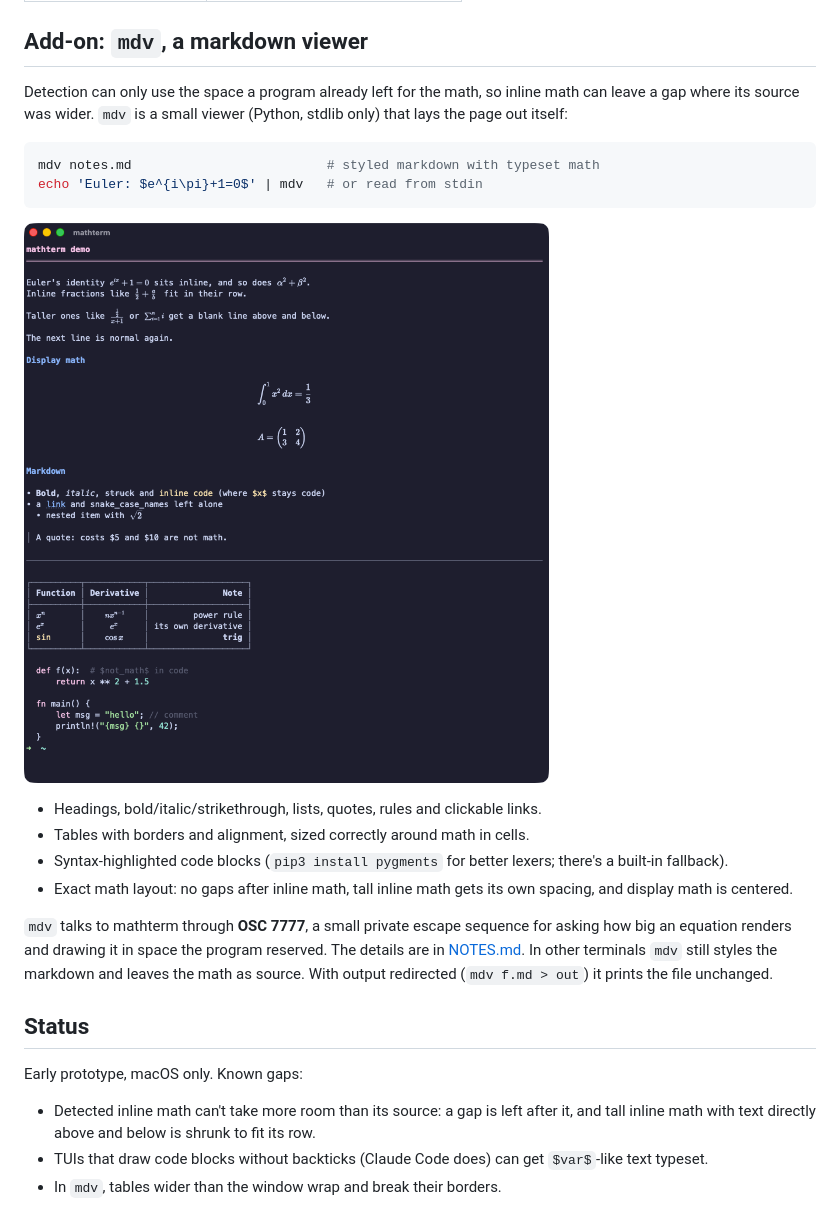
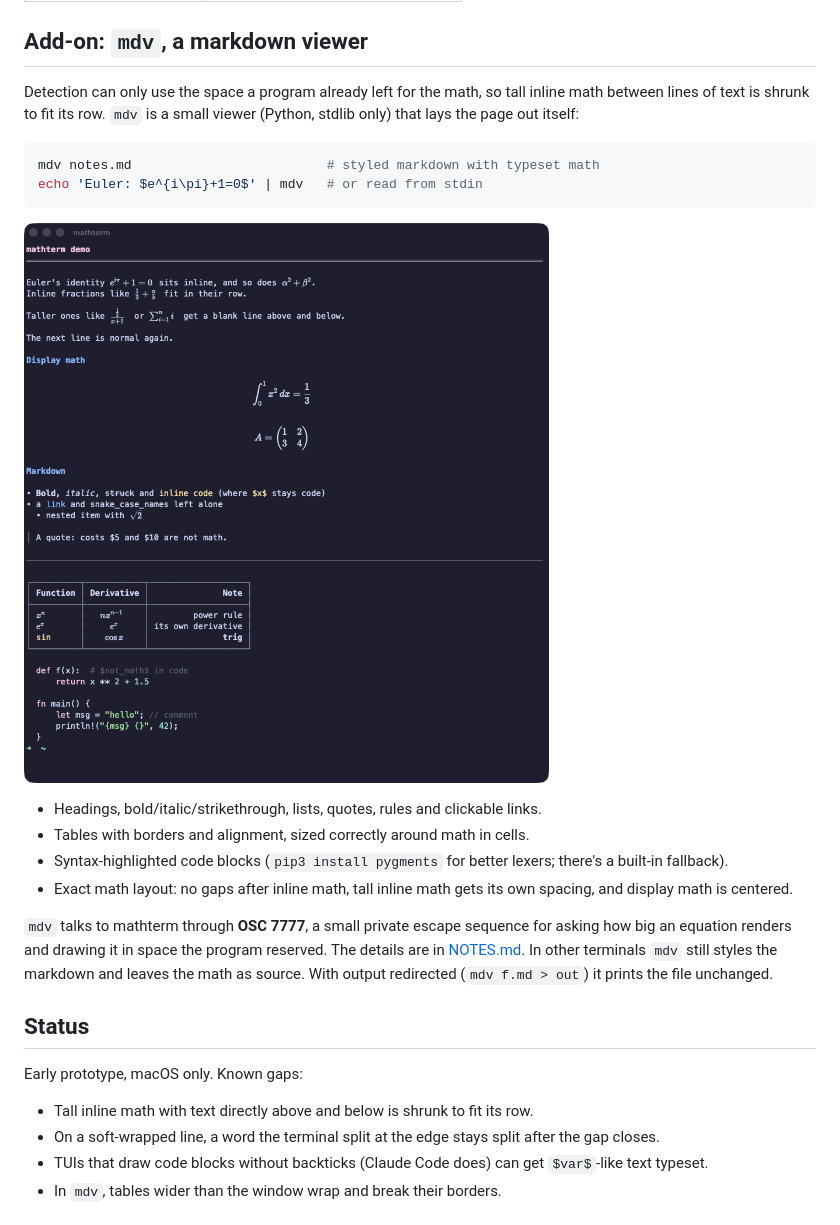
Before and after one commit to davidlai3/MathTerm, a Markdown page: README.md, the part around one of its changes. Drawn GitHub-style; pictures changed too: docs/demo.png.

````diff
--- a/README.md
+++ b/README.md
@@ -60,8 +65,8 @@ nvim's `set title`, switching files with `:e` is picked up as well.
 
 ## Add-on: `mdv`, a markdown viewer
 
-Detection can only use the space a program already left for the math, so inline math can leave a gap
-where its source was wider. `mdv` is a small viewer (Python, stdlib only) that lays the page out itself:
+Detection can only use the space a program already left for the math, so tall inline math between lines
+of text is shrunk to fit its row. `mdv` is a small viewer (Python, stdlib only) that lays the page out itself:
 
 ```sh
 mdv notes.md                         # styled markdown with typeset math
@@ -85,8 +90,8 @@ math as source. With output redirected (`mdv f.md > out`) it prints the file unc
 
 Early prototype, macOS only. Known gaps:
 
-- Detected inline math can't take more room than its source: a gap is left after it, and tall inline math
-  with text directly above and below is shrunk to fit its row.
+- Tall inline math with text directly above and below is shrunk to fit its row.
+- On a soft-wrapped line, a word the terminal split at the edge stays split after the gap closes.
 - TUIs that draw code blocks without backticks (Claude Code does) can get `$var$`-like text typeset.
 - In `mdv`, tables wider than the window wrap and break their borders.
 
````
Also changed, not shown: other parts of README.md (+5 -0 lines), NOTES.md (+12 -1 lines), docs/claude-code.png (added), docs/nvim.png, 3 other files.
